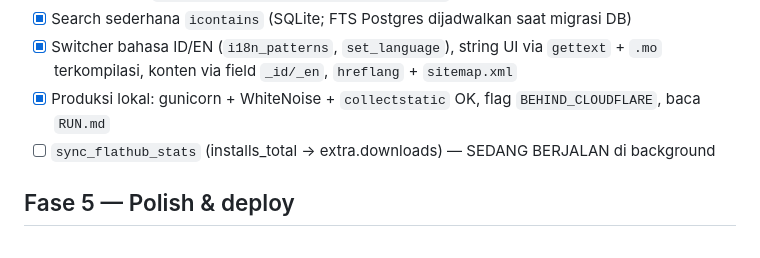
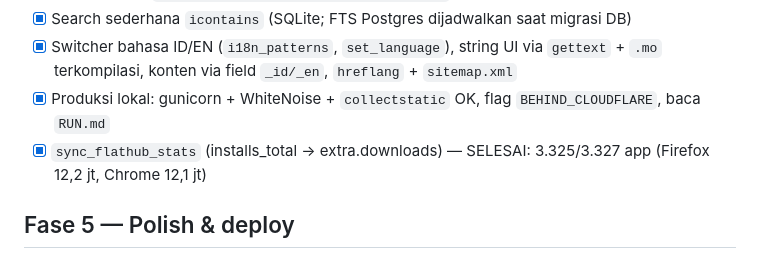
Before and after one commit to ocidserver/fwtl, a Markdown page: plan.md, the part around the change. Rendered like a GitHub page.

Commit message:
Stats unduhan Flathub selesai 3325 app

```diff
--- a/plan.md
+++ b/plan.md
@@ -64,7 +64,7 @@ SEO-friendly, cocok untuk solo dev; lihat diskusi sebelumnya).
 - [x] Search sederhana `icontains` (SQLite; FTS Postgres dijadwalkan saat migrasi DB)
 - [x] Switcher bahasa ID/EN (`i18n_patterns`, `set_language`), string UI via `gettext` + `.mo` terkompilasi, konten via field `_id/_en`, `hreflang` + `sitemap.xml`
 - [x] Produksi lokal: gunicorn + WhiteNoise + `collectstatic` OK, flag `BEHIND_CLOUDFLARE`, baca `RUN.md`
-- [ ] `sync_flathub_stats` (installs_total → extra.downloads) — SEDANG BERJALAN di background
+- [x] `sync_flathub_stats` (installs_total → extra.downloads) — SELESAI: 3.325/3.327 app (Firefox 12,2 jt, Chrome 12,1 jt)
 
 ## Fase 5 — Polish & deploy
 - [ ] Dockerfile + deploy (Fly.io/Render/VPS), backup DB, alert sync gagal
```
